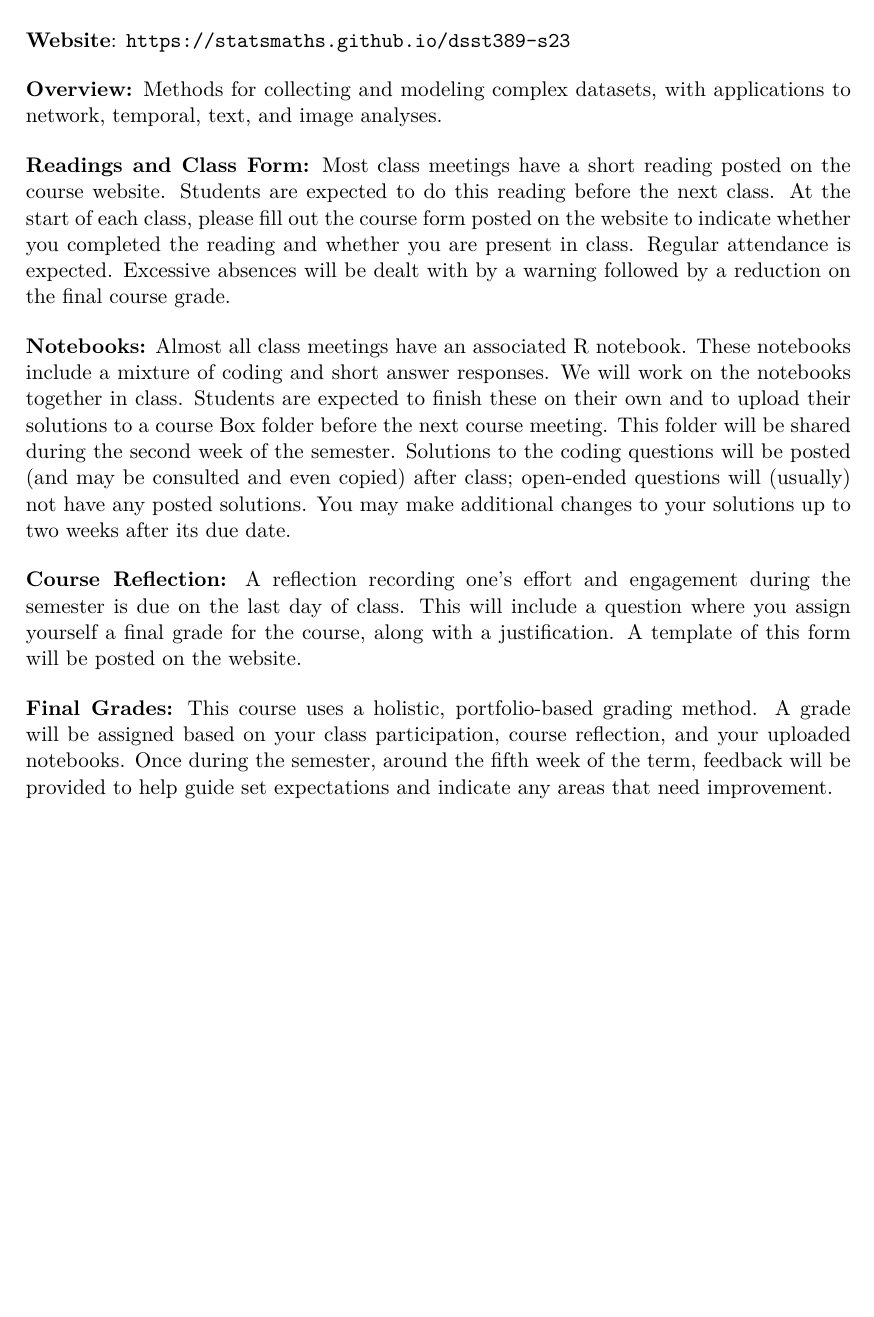
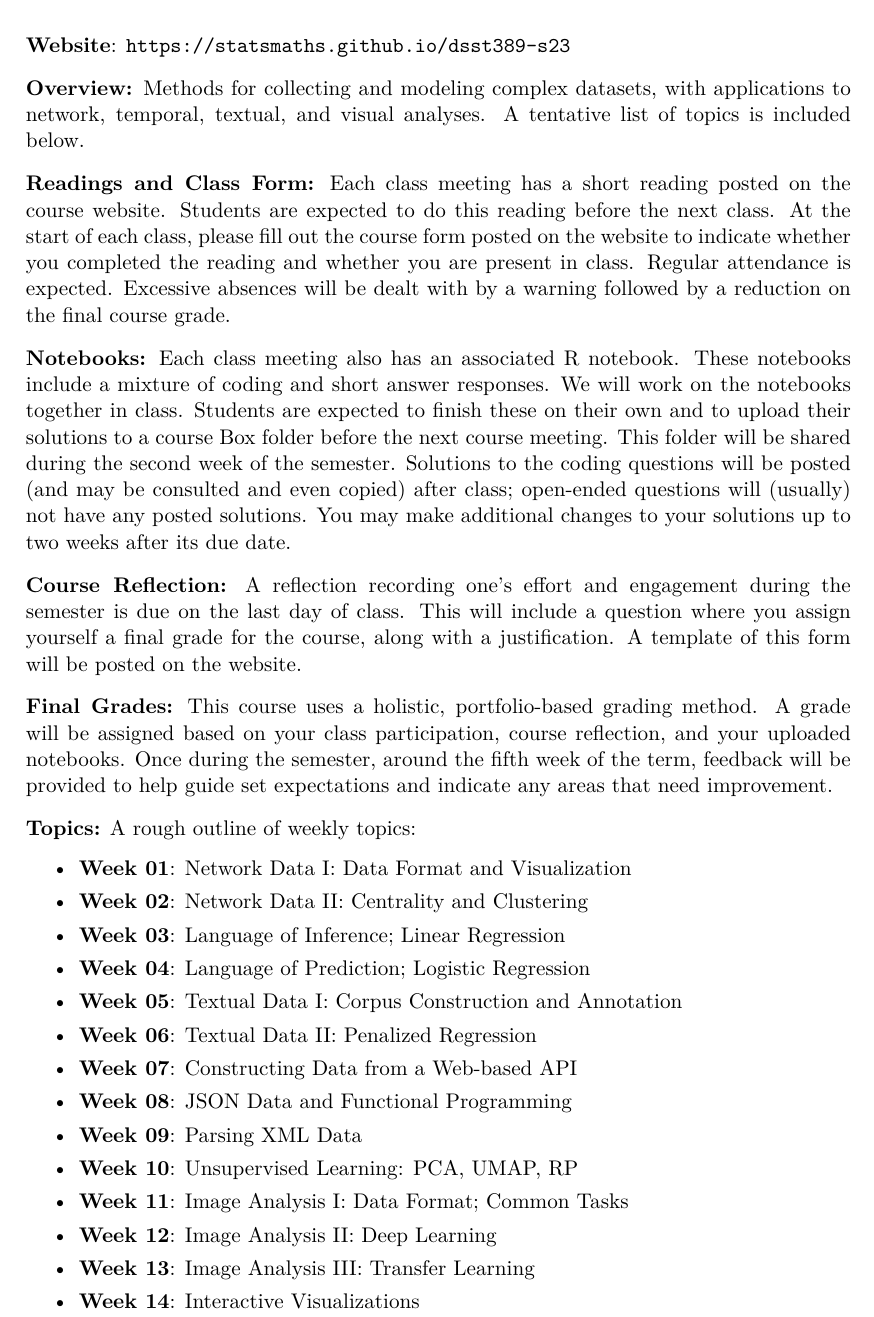
Before and after one commit to statsmaths/dsst389-s23, a LaTeX document (extra/dsst389-syllabus.tex): part of the page, cut so that both start at the same text, the shorter picture padded with empty space. Compiled offline with XeLaTeX.

Commit message:
auto update

```diff
--- a/extra/dsst389-syllabus.tex
+++ b/extra/dsst389-syllabus.tex
@@ -42,12 +42,13 @@
 
 \textbf{Overview:}
 Methods for collecting and modeling complex datasets, with applications
-to network, temporal, text, and image analyses.
+to network, temporal, textual, and visual analyses. A tentative list of
+topics is included below.
 
 \bigskip
 
 \textbf{Readings and Class Form:}
-Most class meetings have a short reading posted on the course website.
+Each class meeting has a short reading posted on the course website.
 Students are expected to do this reading before the next class. At the start
 of each class, please fill out the course form posted on the website to indicate
 whether you completed the reading and whether you are present in class.
@@ -57,7 +58,7 @@ warning followed by a reduction on the final course grade.
 \bigskip
 
 \textbf{Notebooks:}
-Almost all class meetings have an associated R notebook.
+Each class meeting also has an associated R notebook.
 These notebooks include a mixture of coding and short answer
 responses. We will work on the notebooks together in class. Students are
 expected to finish these on their own and to upload their solutions to a
@@ -84,4 +85,26 @@ uploaded notebooks. Once during the semester, around the fifth week of the
 term, feedback will be provided to help guide set expectations and indicate
 any areas that need improvement.
 
+\bigskip
+
+\textbf{Topics:}
+A rough outline of weekly topics:
+
+\begin{itemize} \setlength\itemsep{0em}
+\item \textbf{Week 01}: Network Data I: Data Format and Visualization
+\item \textbf{Week 02}: Network Data II: Centrality and Clustering
+\item \textbf{Week 03}: Language of Inference; Linear Regression
+\item \textbf{Week 04}: Language of Prediction; Logistic Regression
+\item \textbf{Week 05}: Textual Data I: Corpus Construction and Annotation
+\item \textbf{Week 06}: Textual Data II: Penalized Regression
+\item \textbf{Week 07}: Constructing Data from a Web-based API
+\item \textbf{Week 08}: JSON Data and Functional Programming
+\item \textbf{Week 09}: Parsing XML Data
+\item \textbf{Week 10}: Unsupervised Learning: PCA, UMAP, RP
+\item \textbf{Week 11}: Image Analysis I: Data Format; Common Tasks
+\item \textbf{Week 12}: Image Analysis II: Deep Learning
+\item \textbf{Week 13}: Image Analysis III: Transfer Learning
+\item \textbf{Week 14}: Interactive Visualizations
+\end{itemize}
+
 \end{document}
```
Also changed, not shown: extra/dsst389-syllabus.pdf.
